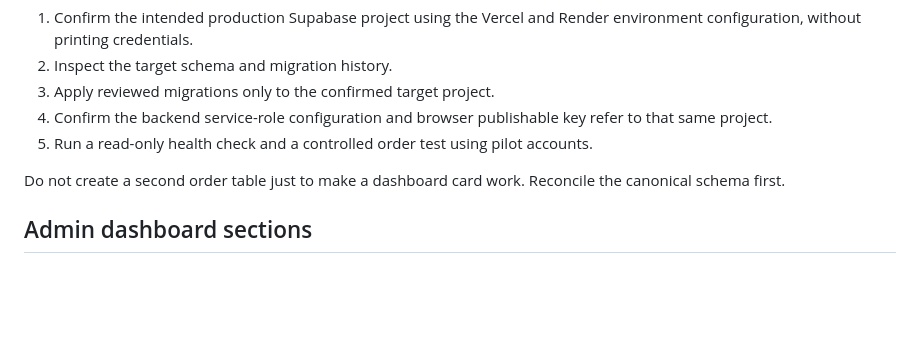
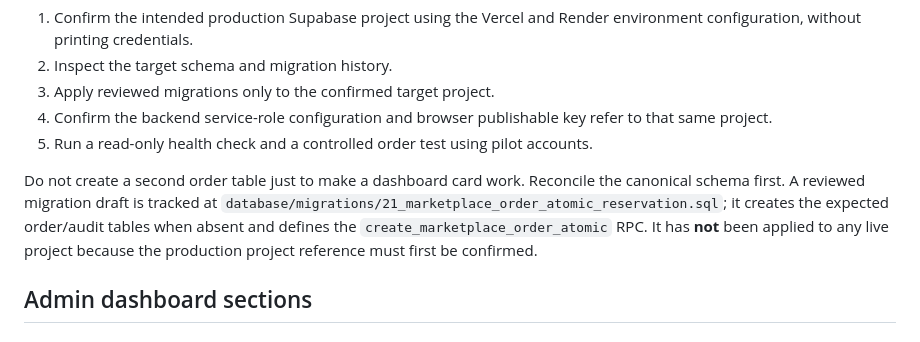
Before and after one commit to raashith/AgriMark, a Markdown page: docs/ADMIN_PILOT_OPERATIONS_PLAN.md, the part around the change. Drawn GitHub-style; blank space fills up the shorter version.

Commit message:
Document pending marketplace schema migration and deployment gate

```diff
--- a/docs/ADMIN_PILOT_OPERATIONS_PLAN.md
+++ b/docs/ADMIN_PILOT_OPERATIONS_PLAN.md
@@ -28,7 +28,7 @@ Do not assume the runbook and live app point to the same database. Before enabli
 4. Confirm the backend service-role configuration and browser publishable key refer to that same project.
 5. Run a read-only health check and a controlled order test using pilot accounts.
 
-Do not create a second order table just to make a dashboard card work. Reconcile the canonical schema first.
+Do not create a second order table just to make a dashboard card work. Reconcile the canonical schema first. A reviewed migration draft is tracked at `database/migrations/21_marketplace_order_atomic_reservation.sql`; it creates the expected order/audit tables when absent and defines the `create_marketplace_order_atomic` RPC. It has **not** been applied to any live project because the production project reference must first be confirmed.
 
 ## Admin dashboard sections
 
```
